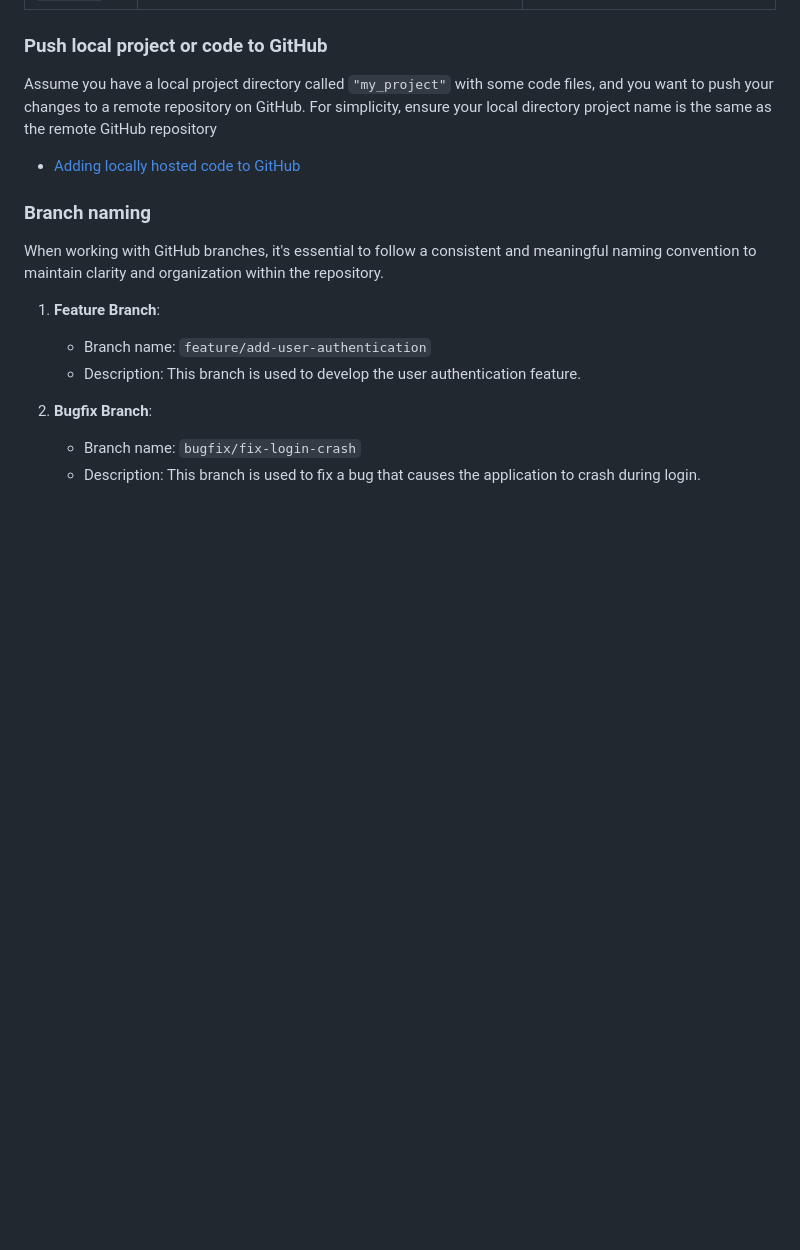
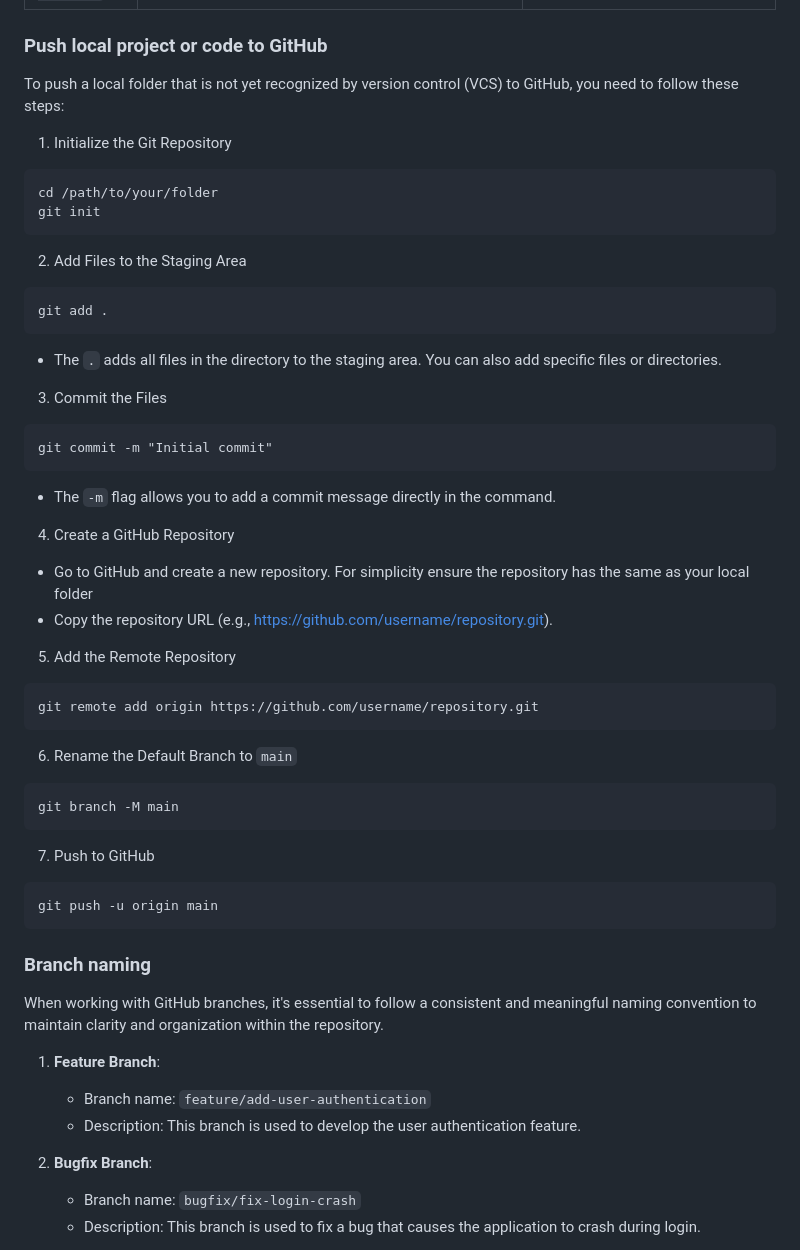
Before and after one commit to Ellie190/git-and-github-sources, a Markdown page: README.md, the part around the change. GitHub-like rendering; blank space fills up the shorter version.

````diff
--- a/README.md
+++ b/README.md
@@ -154,9 +154,42 @@ git branch
 
 
 ### Push local project or code to GitHub
-Assume you have a local project directory called `"my_project"` with some code files, and you want to push your changes to a remote repository on GitHub. For simplicity, ensure your local directory project name is the same as the remote GitHub repository
+To push a local folder that is not yet recognized by version control (VCS) to GitHub, you need to follow these steps:
 
-- [Adding locally hosted code to GitHub](https://docs.github.com/en/migrations/importing-source-code/using-the-command-line-to-import-source-code/adding-locally-hosted-code-to-github)
+1. Initialize the Git Repository
+```
+cd /path/to/your/folder
+git init
+```
+2. Add Files to the Staging Area
+```
+git add .
+```
+- The `.` adds all files in the directory to the staging area. You can also add specific files or directories.
+
+3. Commit the Files
+```
+git commit -m "Initial commit"
+```
+- The `-m` flag allows you to add a commit message directly in the command.
+4. Create a GitHub Repository
+  - Go to GitHub and create a new repository. For simplicity ensure the repository has the same as your local folder
+  - Copy the repository URL (e.g., https://github.com/username/repository.git).
+
+ 5. Add the Remote Repository
+```
+git remote add origin https://github.com/username/repository.git
+```
+6. Rename the Default Branch to `main`
+```
+git branch -M main
+```
+7. Push to GitHub
+```
+git push -u origin main
+```
+
+
 
 ### Branch naming
 When working with GitHub branches, it's essential to follow a consistent and meaningful naming convention to maintain clarity and organization within the repository.
````
